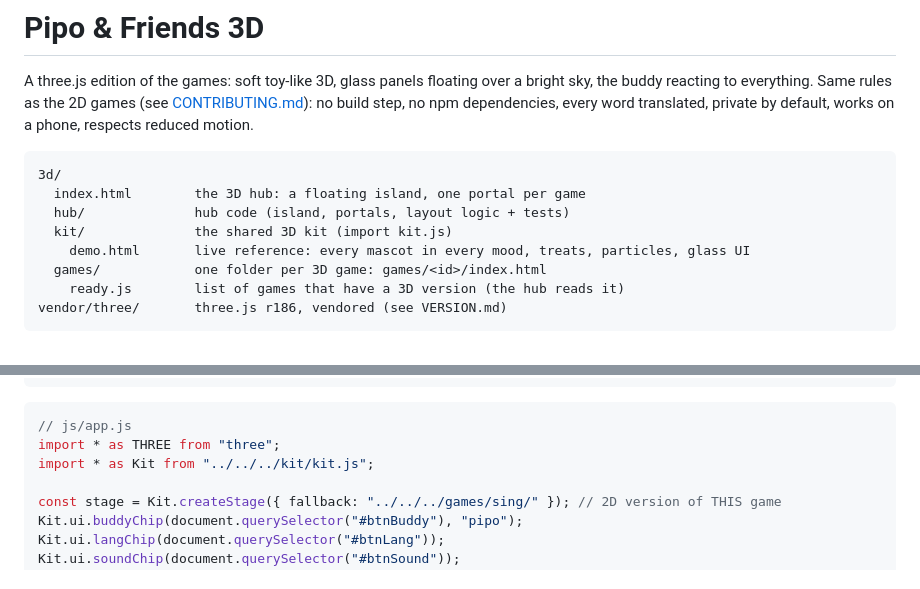
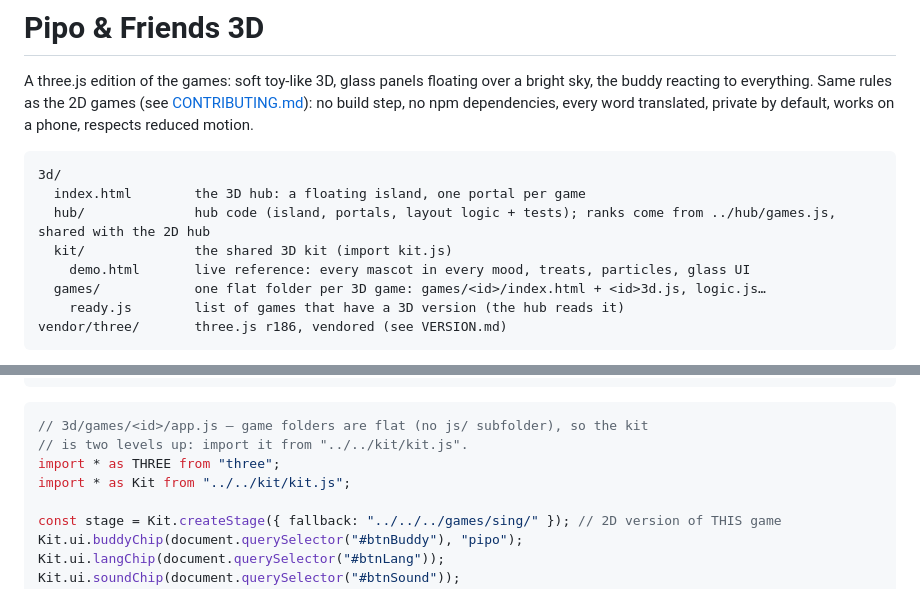
Before and after one commit to sejas/cosmito, a Markdown page: 3d/README.md, 2 parts joined by grey strips. GitHub-like rendering.

````diff
--- a/3d/README.md
+++ b/3d/README.md
@@ -8,10 +8,10 @@ translated, private by default, works on a phone, respects reduced motion.
 ```
 3d/
   index.html        the 3D hub: a floating island, one portal per game
-  hub/              hub code (island, portals, layout logic + tests)
+  hub/              hub code (island, portals, layout logic + tests); ranks come from ../hub/games.js, shared with the 2D hub
   kit/              the shared 3D kit (import kit.js)
     demo.html       live reference: every mascot in every mood, treats, particles, glass UI
-  games/            one folder per 3D game: games/<id>/index.html
+  games/            one flat folder per 3D game: games/<id>/index.html + <id>3d.js, logic.js…
     ready.js        list of games that have a 3D version (the hub reads it)
 vendor/three/       three.js r186, vendored (see VERSION.md)
 ```
@@ -59,9 +59,10 @@ Progress, stars, buddy, language and mute are shared with the 2D games (same `Ki
 ```
 
 ```js
-// js/app.js
+// 3d/games/<id>/app.js — game folders are flat (no js/ subfolder), so the kit
+// is two levels up: import it from "../../kit/kit.js".
 import * as THREE from "three";
-import * as Kit from "../../../kit/kit.js";
+import * as Kit from "../../kit/kit.js";
 
 const stage = Kit.createStage({ fallback: "../../../games/sing/" }); // 2D version of THIS game
 Kit.ui.buddyChip(document.querySelector("#btnBuddy"), "pipo");
````
Also changed, not shown: other parts of 3d/README.md (+17 -11 lines).
